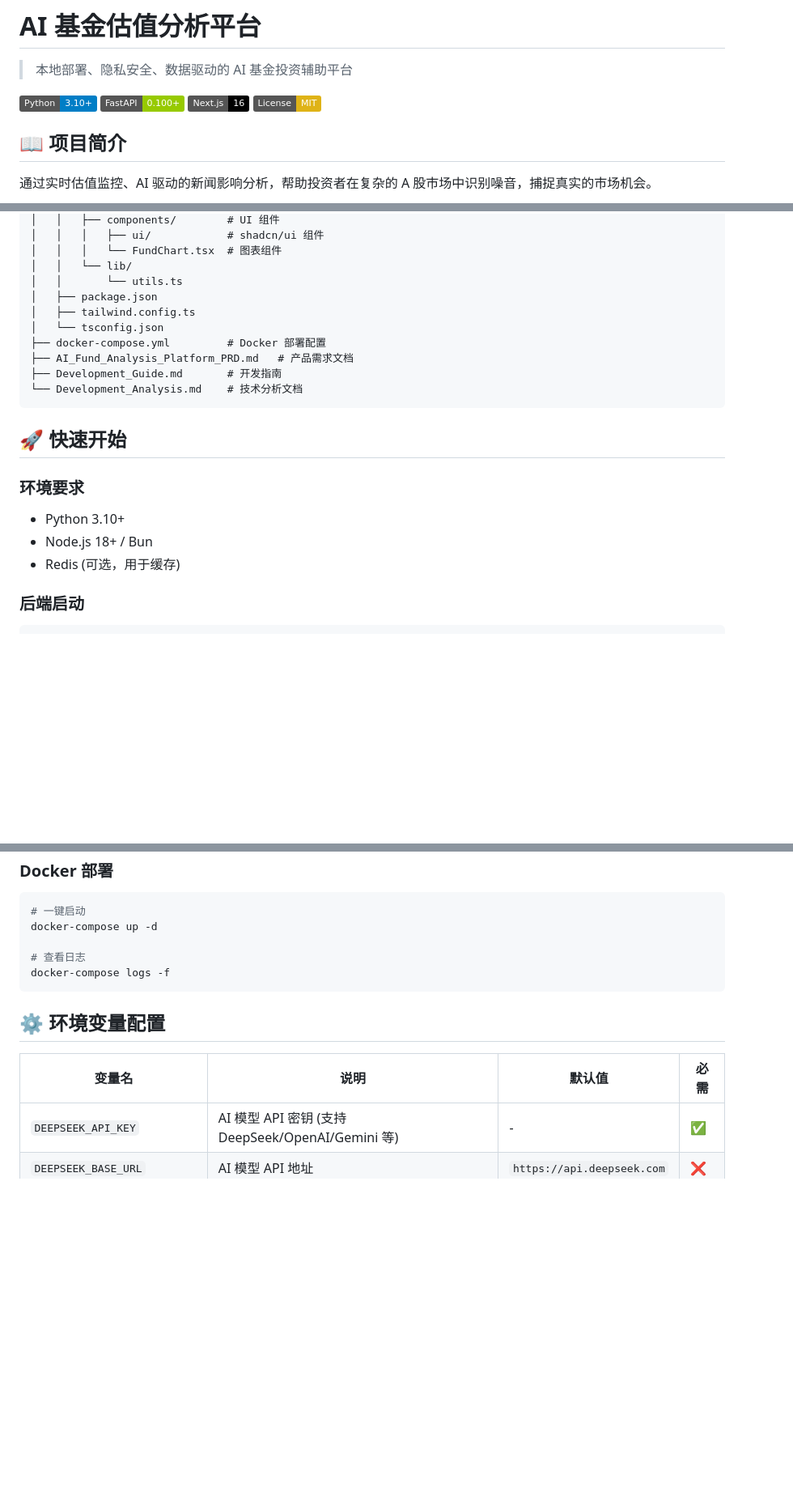
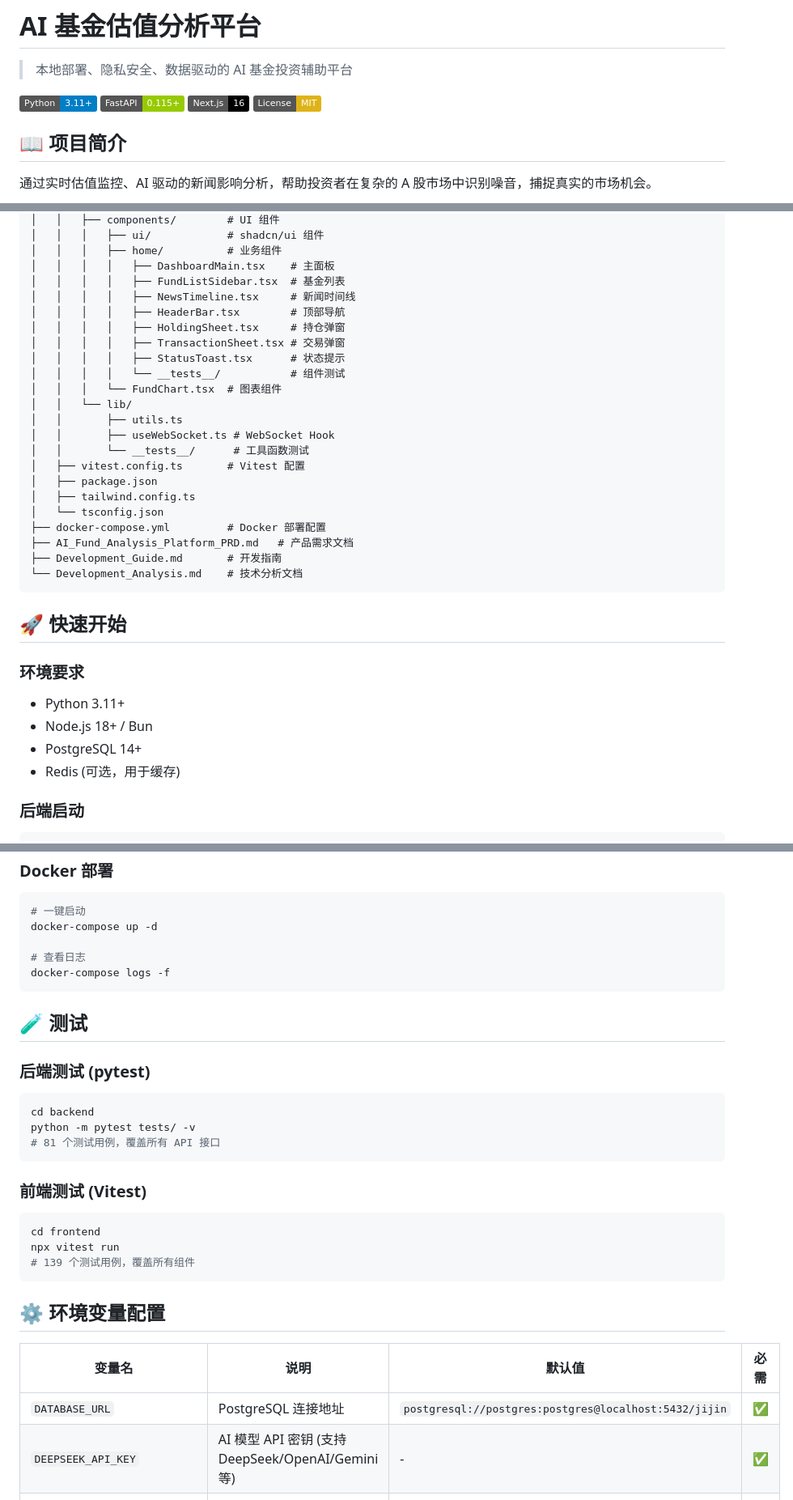
Before and after one commit to FantasyStarry/FundValuator, a Markdown page: README.md, 3 parts joined by grey strips. Shown at 81% size. GitHub-like rendering; badges without logos; blank space fills up the shorter version.

````diff
--- a/README.md
+++ b/README.md
@@ -2,8 +2,8 @@
 
 > 本地部署、隐私安全、数据驱动的 AI 基金投资辅助平台
 
-[![Python](https://img.shields.io/badge/Python-3.10+-blue.svg)](https://www.python.org/)
-[![FastAPI](https://img.shields.io/badge/FastAPI-0.100+-green.svg)](https://fastapi.tiangolo.com/)
+[![Python](https://img.shields.io/badge/Python-3.11+-blue.svg)](https://www.python.org/)
+[![FastAPI](https://img.shields.io/badge/FastAPI-0.115+-green.svg)](https://fastapi.tiangolo.com/)
 [![Next.js](https://img.shields.io/badge/Next.js-16-black.svg)](https://nextjs.org/)
 [![License](https://img.shields.io/badge/License-MIT-yellow.svg)](LICENSE)
 
@@ -85,8 +101,20 @@ FundValuator/
 │   │   ├── components/        # UI 组件
 │   │   │   ├── ui/            # shadcn/ui 组件
+│   │   │   ├── home/          # 业务组件
+│   │   │   │   ├── DashboardMain.tsx    # 主面板
+│   │   │   │   ├── FundListSidebar.tsx  # 基金列表
+│   │   │   │   ├── NewsTimeline.tsx     # 新闻时间线
+│   │   │   │   ├── HeaderBar.tsx        # 顶部导航
+│   │   │   │   ├── HoldingSheet.tsx     # 持仓弹窗
+│   │   │   │   ├── TransactionSheet.tsx # 交易弹窗
+│   │   │   │   ├── StatusToast.tsx      # 状态提示
+│   │   │   │   └── __tests__/           # 组件测试
 │   │   │   └── FundChart.tsx  # 图表组件
 │   │   └── lib/
-│   │       └── utils.ts
+│   │       ├── utils.ts
+│   │       ├── useWebSocket.ts # WebSocket Hook
+│   │       └── __tests__/      # 工具函数测试
+│   ├── vitest.config.ts       # Vitest 配置
 │   ├── package.json
 │   ├── tailwind.config.ts
 │   └── tsconfig.json
@@ -100,8 +128,9 @@ FundValuator/
 
 ### 环境要求
 
-- Python 3.10+
+- Python 3.11+
 - Node.js 18+ / Bun
+- PostgreSQL 14+
 - Redis (可选，用于缓存)
 
 ### 后端启动
@@ -157,10 +187,29 @@ docker-compose up -d
 docker-compose logs -f
 ```
 
+## 🧪 测试
+
+### 后端测试 (pytest)
+
+```bash
+cd backend
+python -m pytest tests/ -v
+# 81 个测试用例，覆盖所有 API 接口
+```
+
+### 前端测试 (Vitest)
+
+```bash
+cd frontend
+npx vitest run
+# 139 个测试用例，覆盖所有组件
+```
+
 ## ⚙️ 环境变量配置
 
 | 变量名 | 说明 | 默认值 | 必需 |
 |--------|------|--------|------|
+| `DATABASE_URL` | PostgreSQL 连接地址 | `postgresql://postgres:postgres@localhost:5432/jijin` | ✅ |
 | `DEEPSEEK_API_KEY` | AI 模型 API 密钥 (支持 DeepSeek/OpenAI/Gemini 等) | - | ✅ |
 | `DEEPSEEK_BASE_URL` | AI 模型 API 地址 | `https://api.deepseek.com` | ❌ |
 | `DEEPSEEK_MODEL` | 使用的模型名称 | `deepseek-chat` | ❌ |
````
Also changed, not shown: other parts of README.md (+66 -11 lines).
